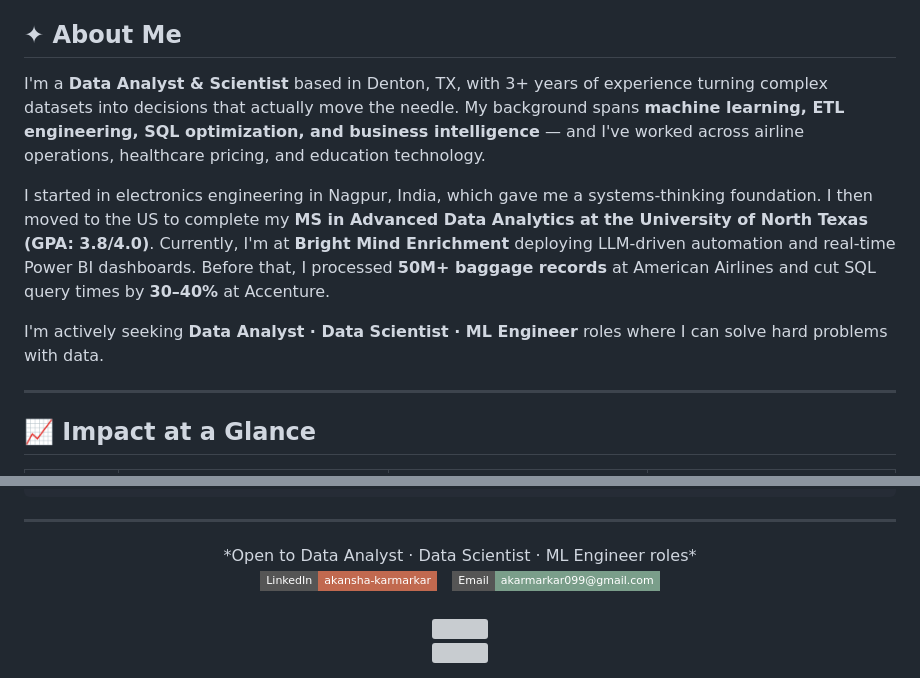
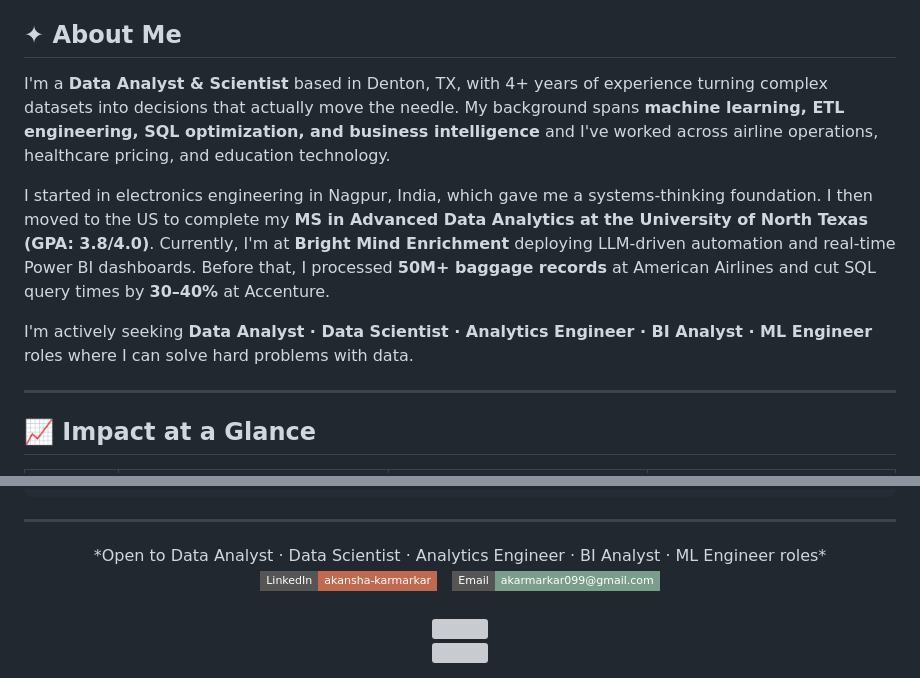
Before and after one commit to akansha-karmarkar/akansha-karmarkar, a Markdown page: README.md, 2 parts joined by grey strips. Drawn GitHub-style; badges without logos; grey boxes are pictures that could not be loaded.

```diff
--- a/README.md
+++ b/README.md
@@ -21,11 +21,11 @@
 
 ## ✦ About Me
 
-I'm a **Data Analyst & Scientist** based in Denton, TX, with 3+ years of experience turning complex datasets into decisions that actually move the needle. My background spans **machine learning, ETL engineering, SQL optimization, and business intelligence** — and I've worked across airline operations, healthcare pricing, and education technology.
+I'm a **Data Analyst & Scientist** based in Denton, TX, with 4+ years of experience turning complex datasets into decisions that actually move the needle. My background spans **machine learning, ETL engineering, SQL optimization, and business intelligence** and I've worked across airline operations, healthcare pricing, and education technology.
 
 I started in electronics engineering in Nagpur, India, which gave me a systems-thinking foundation. I then moved to the US to complete my **MS in Advanced Data Analytics at the University of North Texas (GPA: 3.8/4.0)**. Currently, I'm at **Bright Mind Enrichment** deploying LLM-driven automation and real-time Power BI dashboards. Before that, I processed **50M+ baggage records** at American Airlines and cut SQL query times by **30–40%** at Accenture.
 
-I'm actively seeking **Data Analyst · Data Scientist · ML Engineer** roles where I can solve hard problems with data.
+I'm actively seeking **Data Analyst · Data Scientist · Analytics Engineer · BI Analyst · ML Engineer** roles where I can solve hard problems with data.
 
 ---
 
@@ -151,7 +151,7 @@ Jan–May 2025    │ 🟠 Data Scientist       @ American Airlines          Den
 ---
 
 <div align="center">
-*Open to Data Analyst · Data Scientist · ML Engineer roles*
+*Open to Data Analyst · Data Scientist · Analytics Engineer · BI Analyst · ML Engineer roles*
 
 <br/>
 <a href="https://linkedin.com/in/akansha-karmarkar">
```
